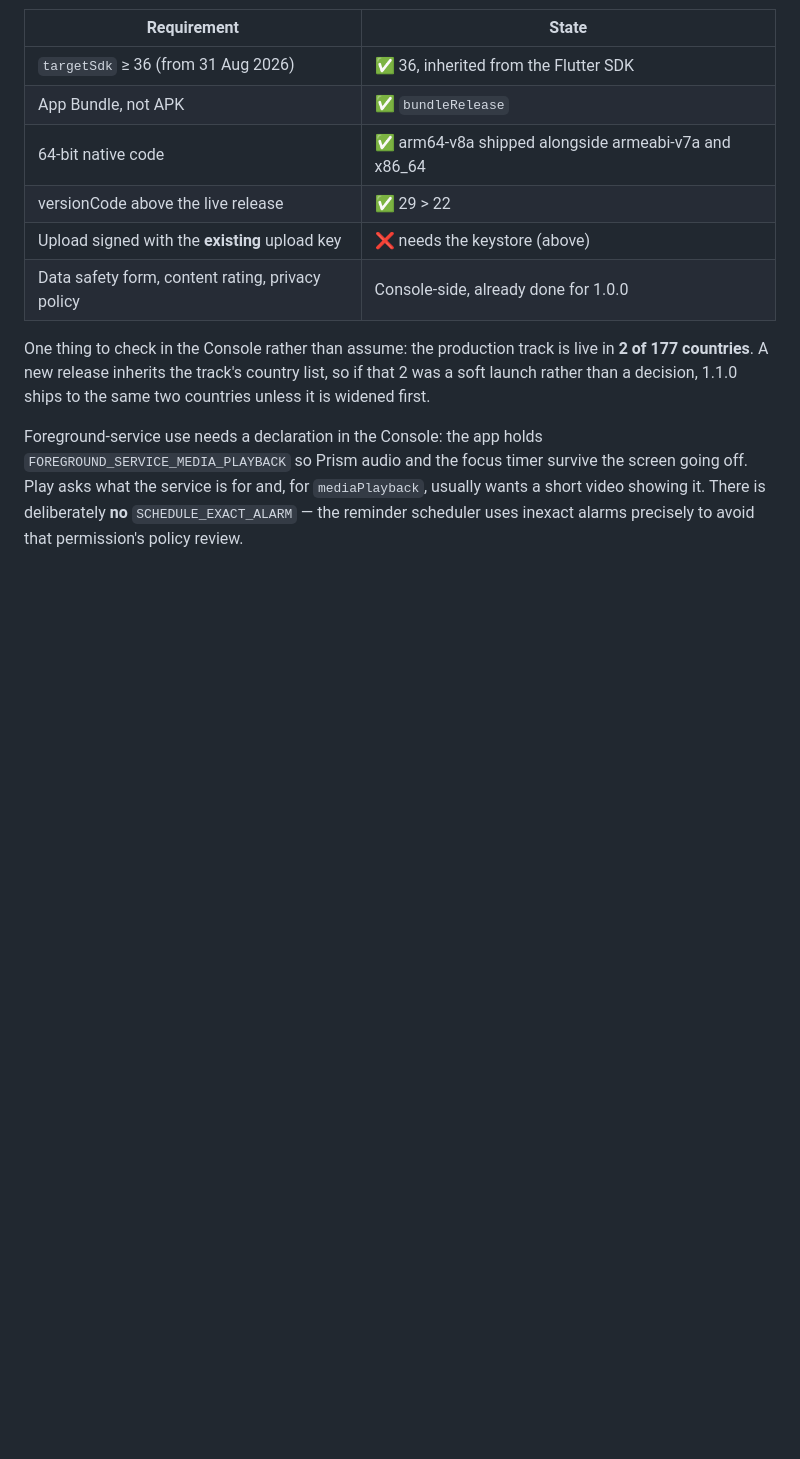
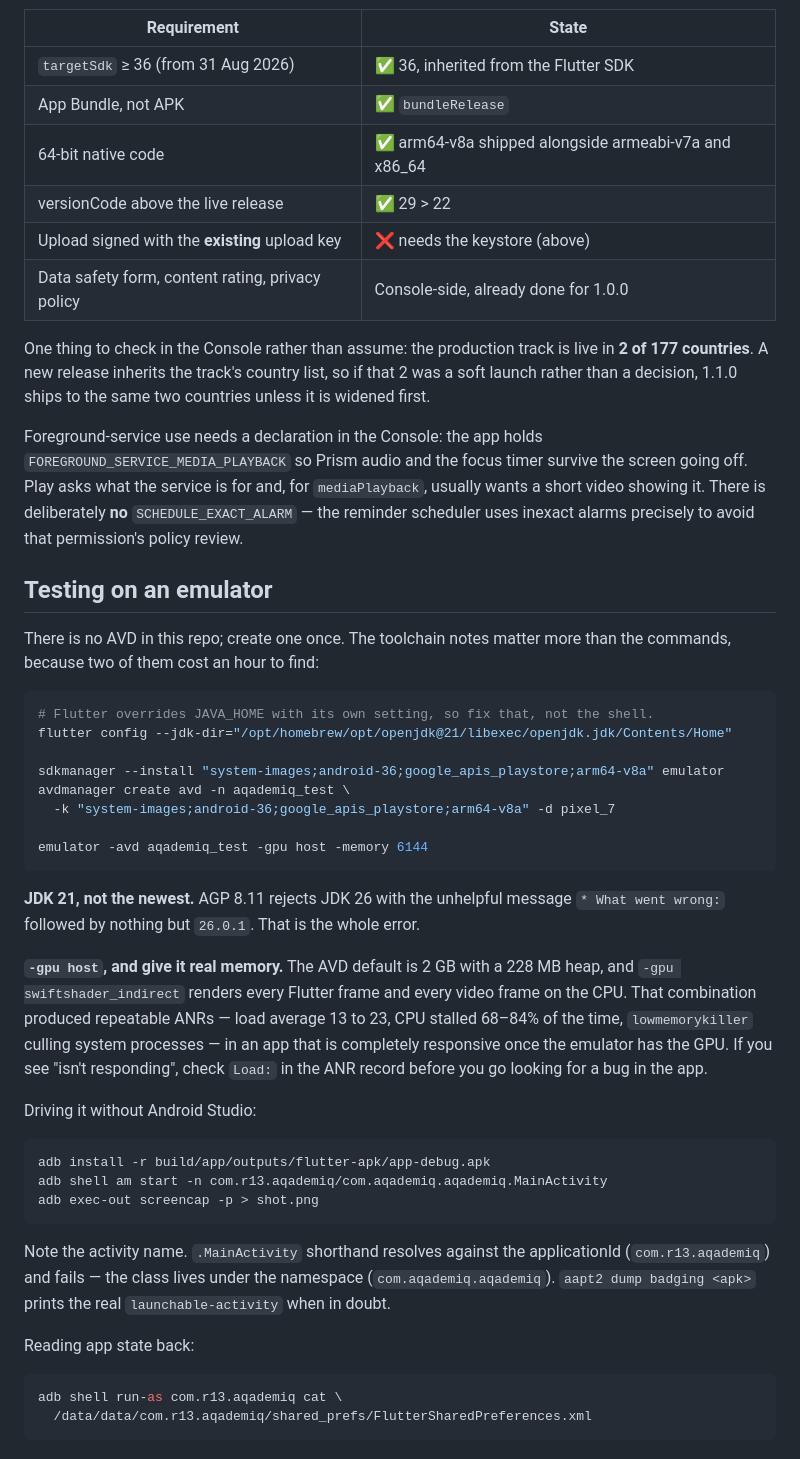
Before and after one commit to HyperPlexG/aqademiq-frontend, a Markdown page: docs/ANDROID_RELEASE.md, the part around the change. Drawn GitHub-style; blank space fills up the shorter version.

Commit message:
docs(android): how to run this on an emulator, and the two traps in it
Verified 1.1.0 on an Android 16 emulator: the app runs, the Ice Breakers
section and the profile shelf render at the same scale as the rest of the app,
ExoPlayer decodes the bundled videos, play/pause/replay all respond, and
finishing a video writes ice_breakers_watched to SharedPreferences — the same
end-detection that only works on iOS because the clip no longer loops.

Two traps cost most of that time and are worth writing down:

  * AGP 8.11 rejects JDK 26. The entire error is the string "26.0.1" under
    "What went wrong:". Flutter also overrides JAVA_HOME with its own jdk-dir,
    so fixing the shell does nothing — fix `flutter config`.

  * A software-GPU emulator ANRs this app reliably, and it is not the app. Two
    "isn't responding" dialogs, both with load average 13 to 23 and the CPU
    stalled 68–84% of the time; the second also had lowmemorykiller culling
    system processes at the 2 GB AVD default. The same flow on `-gpu host` with
    6 GB is clean. The lesson is to read `Load:` in the ANR record first, which
    is why the doc now says so.

Co-Authored-By: Claude Opus 5 <noreply@anthropic.com>

````diff
--- a/docs/ANDROID_RELEASE.md
+++ b/docs/ANDROID_RELEASE.md
@@ -122,3 +122,50 @@ the screen going off. Play asks what the service is for and, for `mediaPlayback`
 usually wants a short video showing it. There is deliberately **no**
 `SCHEDULE_EXACT_ALARM` — the reminder scheduler uses inexact alarms precisely to
 avoid that permission's policy review.
+
+## Testing on an emulator
+
+There is no AVD in this repo; create one once. The toolchain notes matter more
+than the commands, because two of them cost an hour to find:
+
+```sh
+# Flutter overrides JAVA_HOME with its own setting, so fix that, not the shell.
+flutter config --jdk-dir="/opt/homebrew/opt/openjdk@21/libexec/openjdk.jdk/Contents/Home"
+
+sdkmanager --install "system-images;android-36;google_apis_playstore;arm64-v8a" emulator
+avdmanager create avd -n aqademiq_test \
+  -k "system-images;android-36;google_apis_playstore;arm64-v8a" -d pixel_7
+
+emulator -avd aqademiq_test -gpu host -memory 6144
+```
+
+**JDK 21, not the newest.** AGP 8.11 rejects JDK 26 with the unhelpful message
+`* What went wrong:` followed by nothing but `26.0.1`. That is the whole error.
+
+**`-gpu host`, and give it real memory.** The AVD default is 2 GB with a 228 MB
+heap, and `-gpu swiftshader_indirect` renders every Flutter frame and every
+video frame on the CPU. That combination produced repeatable ANRs — load
+average 13 to 23, CPU stalled 68–84% of the time, `lowmemorykiller` culling
+system processes — in an app that is completely responsive once the emulator
+has the GPU. If you see "isn't responding", check `Load:` in the ANR record
+before you go looking for a bug in the app.
+
+Driving it without Android Studio:
+
+```sh
+adb install -r build/app/outputs/flutter-apk/app-debug.apk
+adb shell am start -n com.r13.aqademiq/com.aqademiq.aqademiq.MainActivity
+adb exec-out screencap -p > shot.png
+```
+
+Note the activity name. `.MainActivity` shorthand resolves against the
+applicationId (`com.r13.aqademiq`) and fails — the class lives under the
+namespace (`com.aqademiq.aqademiq`). `aapt2 dump badging <apk>` prints the real
+`launchable-activity` when in doubt.
+
+Reading app state back:
+
+```sh
+adb shell run-as com.r13.aqademiq cat \
+  /data/data/com.r13.aqademiq/shared_prefs/FlutterSharedPreferences.xml
+```
````
